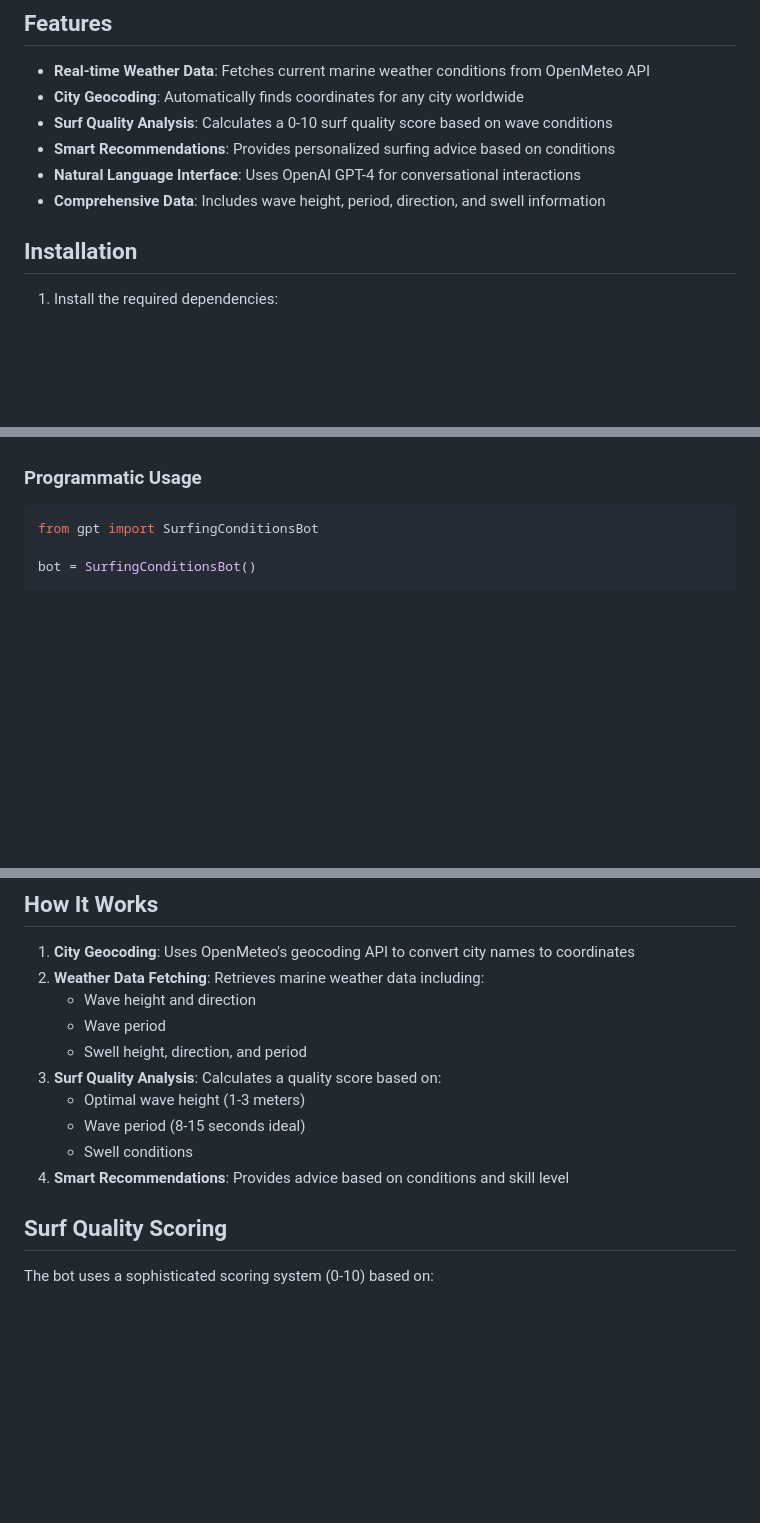
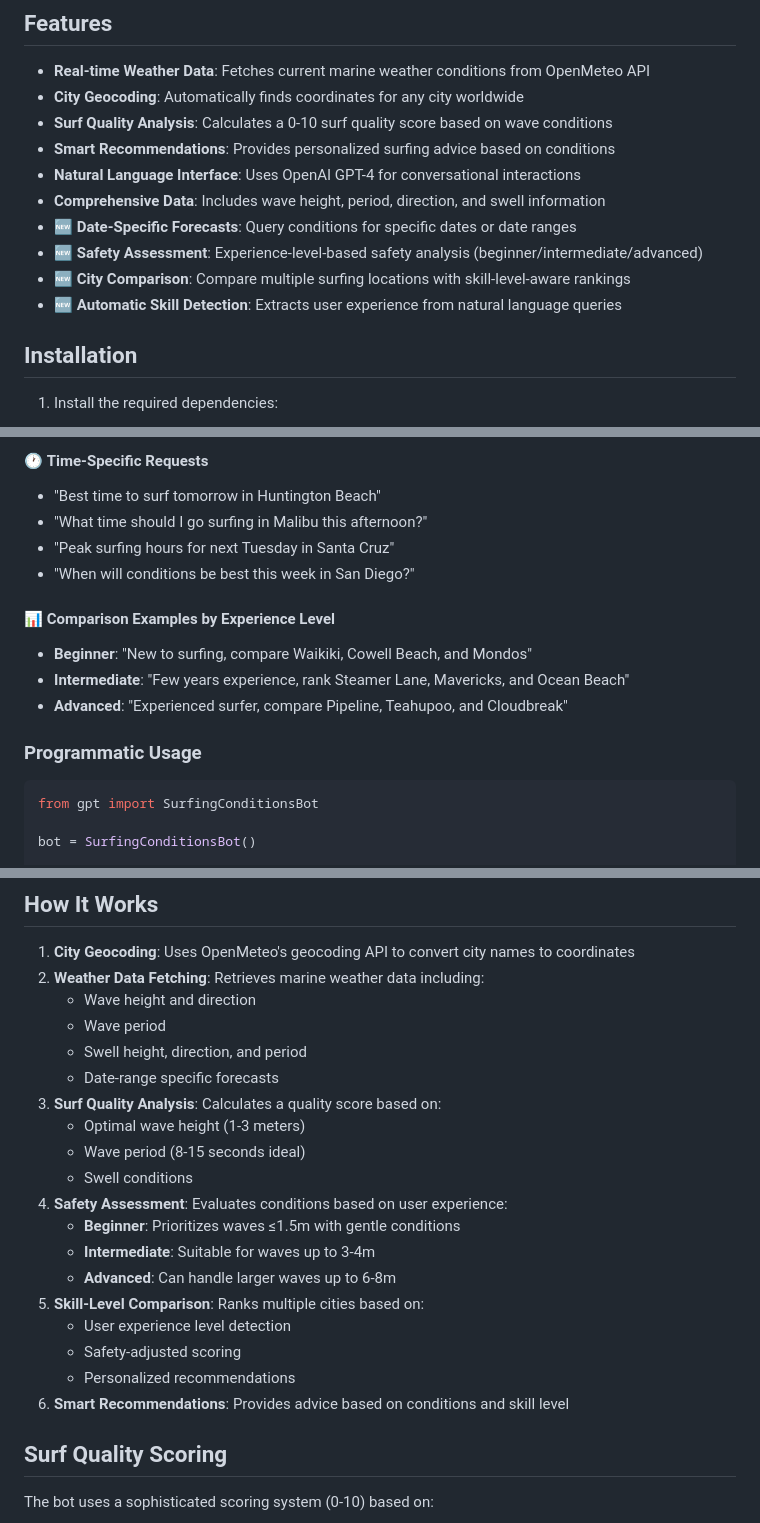
Before and after one commit to tecotrifork/surfing-bot, a Markdown page: README.md, 3 parts joined by grey strips. GitHub-like rendering; blank space fills up the shorter version.

```diff
--- a/README.md
+++ b/README.md
@@ -10,6 +10,10 @@ A Python chatbot that provides real-time surfing conditions for any city by quer
 - **Smart Recommendations**: Provides personalized surfing advice based on conditions
 - **Natural Language Interface**: Uses OpenAI GPT-4 for conversational interactions
 - **Comprehensive Data**: Includes wave height, period, direction, and swell information
+- **🆕 Date-Specific Forecasts**: Query conditions for specific dates or date ranges
+- **🆕 Safety Assessment**: Experience-level-based safety analysis (beginner/intermediate/advanced)
+- **🆕 City Comparison**: Compare multiple surfing locations with skill-level-aware rankings
+- **🆕 Automatic Skill Detection**: Extracts user experience from natural language queries
 
 ## Installation
 
@@ -53,3 +126,15 @@ Example interactions:
+#### 🕐 **Time-Specific Requests**
+
+- "Best time to surf tomorrow in Huntington Beach"
+- "What time should I go surfing in Malibu this afternoon?"
+- "Peak surfing hours for next Tuesday in Santa Cruz"
+- "When will conditions be best this week in San Diego?"
+
+#### 📊 **Comparison Examples by Experience Level**
+
+- **Beginner**: "New to surfing, compare Waikiki, Cowell Beach, and Mondos"
+- **Intermediate**: "Few years experience, rank Steamer Lane, Mavericks, and Ocean Beach"
+- **Advanced**: "Experienced surfer, compare Pipeline, Teahupoo, and Cloudbreak"
 
 ### Programmatic Usage
 
@@ -82,11 +167,20 @@ python example_usage.py
    - Wave height and direction
    - Wave period
    - Swell height, direction, and period
+   - Date-range specific forecasts
 3. **Surf Quality Analysis**: Calculates a quality score based on:
    - Optimal wave height (1-3 meters)
    - Wave period (8-15 seconds ideal)
    - Swell conditions
-4. **Smart Recommendations**: Provides advice based on conditions and skill level
+4. **Safety Assessment**: Evaluates conditions based on user experience:
+   - **Beginner**: Prioritizes waves ≤1.5m with gentle conditions
+   - **Intermediate**: Suitable for waves up to 3-4m
+   - **Advanced**: Can handle larger waves up to 6-8m
+5. **Skill-Level Comparison**: Ranks multiple cities based on:
+   - User experience level detection
+   - Safety-adjusted scoring
+   - Personalized recommendations
+6. **Smart Recommendations**: Provides advice based on conditions and skill level
 
 ## Surf Quality Scoring
 
```
Also changed, not shown: other parts of README.md (+70 -1 lines).
